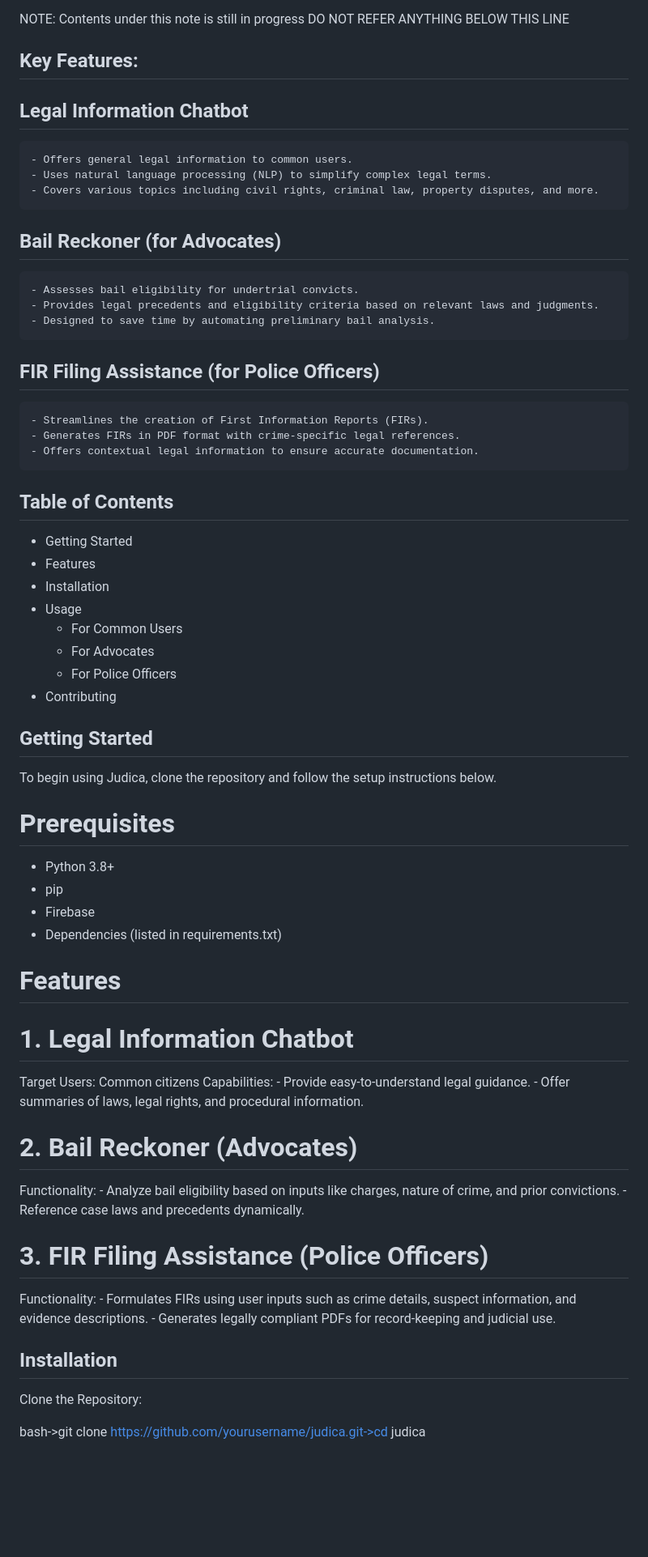
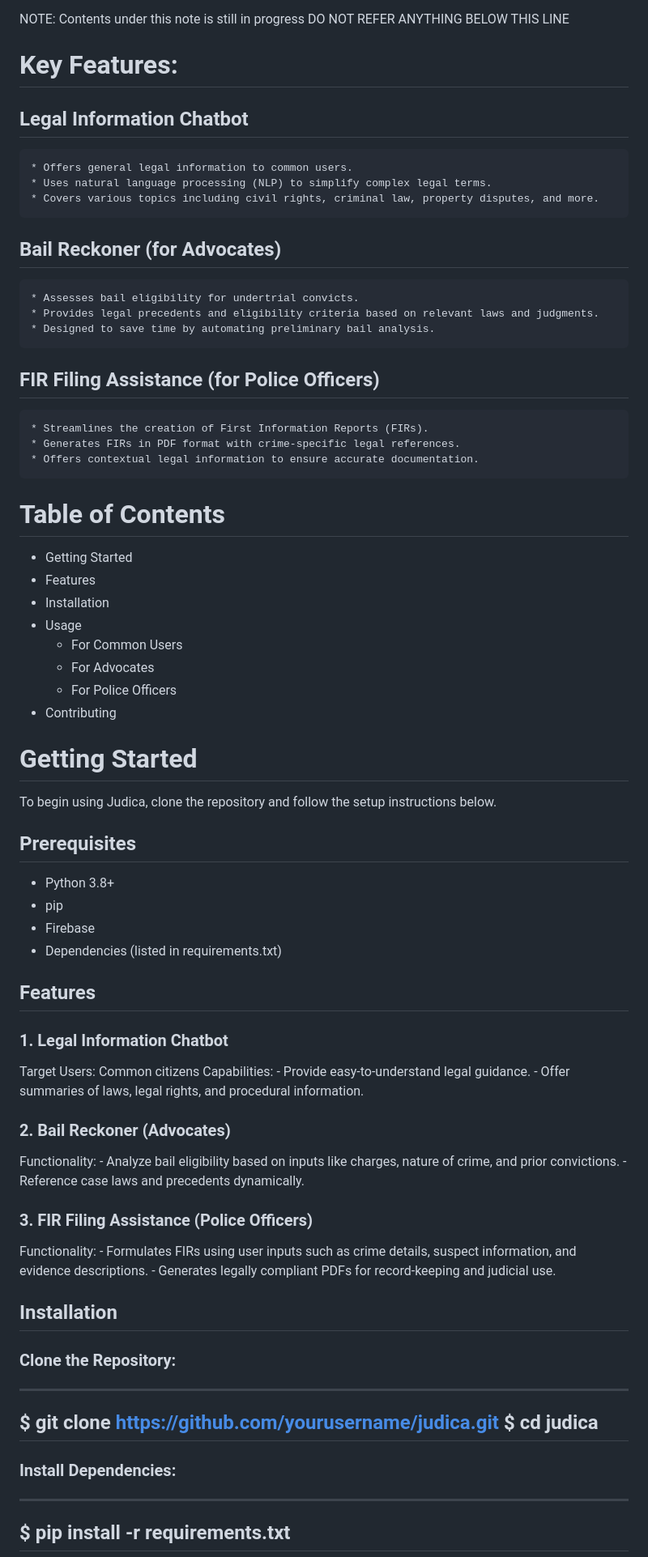
Before and after one commit to ChethanaGwda/judica, a Markdown page: README.md, the part around one of its changes. Shown at 81% size. Rendered like a GitHub page; blank space fills up the shorter version.

Commit message:
made changes to the structure of the README file

```diff
--- a/README.md
+++ b/README.md
@@ -19,27 +19,27 @@ Judica is an innovative legal-tech project aimed at simplifying access to legal
 
 NOTE: Contents under this note is still in progress DO NOT REFER ANYTHING BELOW THIS LINE
 
-## Key Features:
+# Key Features:
 
   ## Legal Information Chatbot
 
-    - Offers general legal information to common users.
-    - Uses natural language processing (NLP) to simplify complex legal terms.
-    - Covers various topics including civil rights, criminal law, property disputes, and more.
+    * Offers general legal information to common users.
+    * Uses natural language processing (NLP) to simplify complex legal terms.
+    * Covers various topics including civil rights, criminal law, property disputes, and more.
 
   ## Bail Reckoner (for Advocates)
 
-    - Assesses bail eligibility for undertrial convicts.
-    - Provides legal precedents and eligibility criteria based on relevant laws and judgments.
-    - Designed to save time by automating preliminary bail analysis.
+    * Assesses bail eligibility for undertrial convicts.
+    * Provides legal precedents and eligibility criteria based on relevant laws and judgments.
+    * Designed to save time by automating preliminary bail analysis.
 
   ## FIR Filing Assistance (for Police Officers)
 
-    - Streamlines the creation of First Information Reports (FIRs).
-    - Generates FIRs in PDF format with crime-specific legal references.
-    - Offers contextual legal information to ensure accurate documentation.
+    * Streamlines the creation of First Information Reports (FIRs).
+    * Generates FIRs in PDF format with crime-specific legal references.
+    * Offers contextual legal information to ensure accurate documentation.
 
-## Table of Contents
+# Table of Contents
 
   - Getting Started
   - Features
@@ -50,37 +50,44 @@ NOTE: Contents under this note is still in progress DO NOT REFER ANYTHING BELOW
     - For Police Officers
   - Contributing
 
-## Getting Started
+# Getting Started
 
 To begin using Judica, clone the repository and follow the setup instructions below.
 
-# Prerequisites
+## Prerequisites
   - Python 3.8+
   - pip
   - Firebase
   - Dependencies (listed in requirements.txt)
 
-# Features
+## Features
 
-  # 1. Legal Information Chatbot
+  ### 1. Legal Information Chatbot
   Target Users: Common citizens
   Capabilities:
     - Provide easy-to-understand legal guidance.
     - Offer summaries of laws, legal rights, and procedural information.
 
-  # 2. Bail Reckoner (Advocates)
+  ### 2. Bail Reckoner (Advocates)
   Functionality:
     - Analyze bail eligibility based on inputs like charges, nature of crime, and prior convictions.
     - Reference case laws and precedents dynamically.
 
-  # 3. FIR Filing Assistance (Police Officers)
+  ### 3. FIR Filing Assistance (Police Officers)
   Functionality:
     - Formulates FIRs using user inputs such as crime details, suspect information, and evidence descriptions.
     - Generates legally compliant PDFs for record-keeping and judicial use.
 
 ## Installation
 
-Clone the Repository:
+### Clone the Repository:
+---
+$ git clone https://github.com/yourusername/judica.git
+$ cd judica
+---
 
-bash->git clone https://github.com/yourusername/judica.git->cd judica
+### Install Dependencies:
+---
+$ pip install -r requirements.txt
+---
 
```
Also changed, not shown: other parts of README.md (+20 -23 lines).
